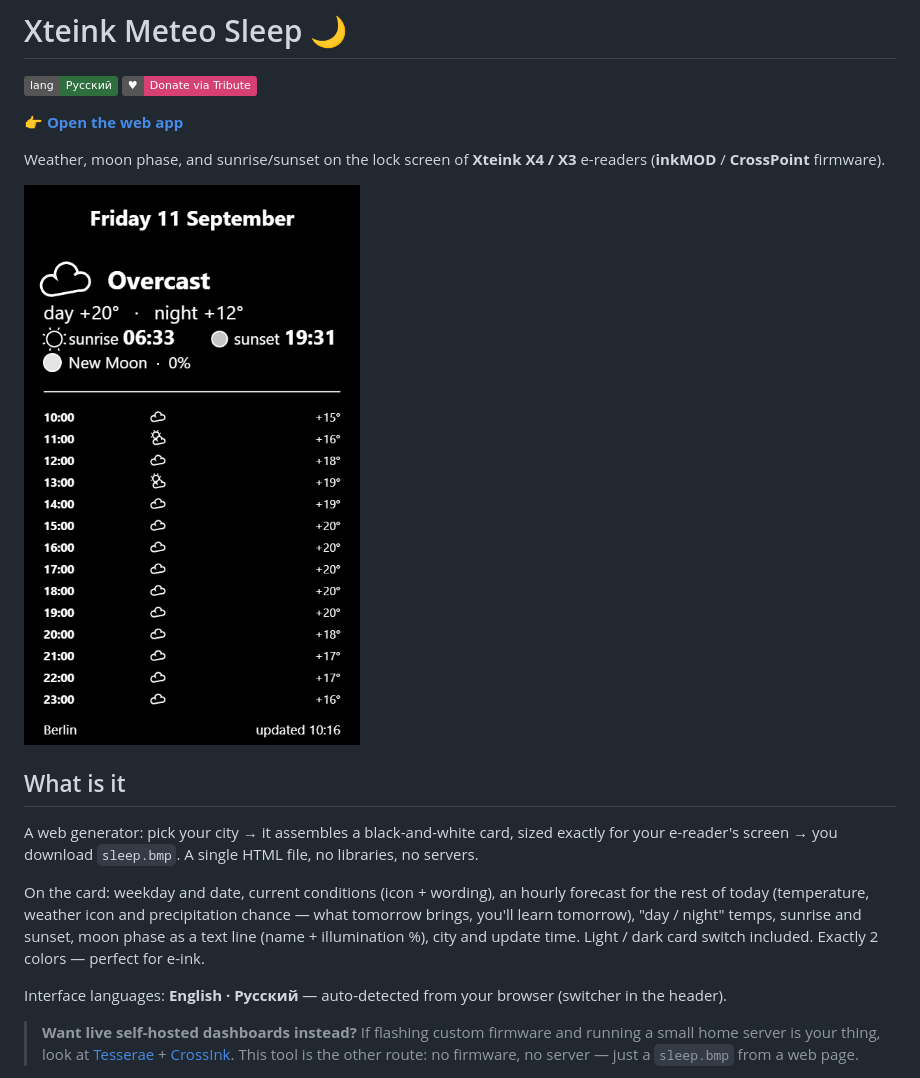
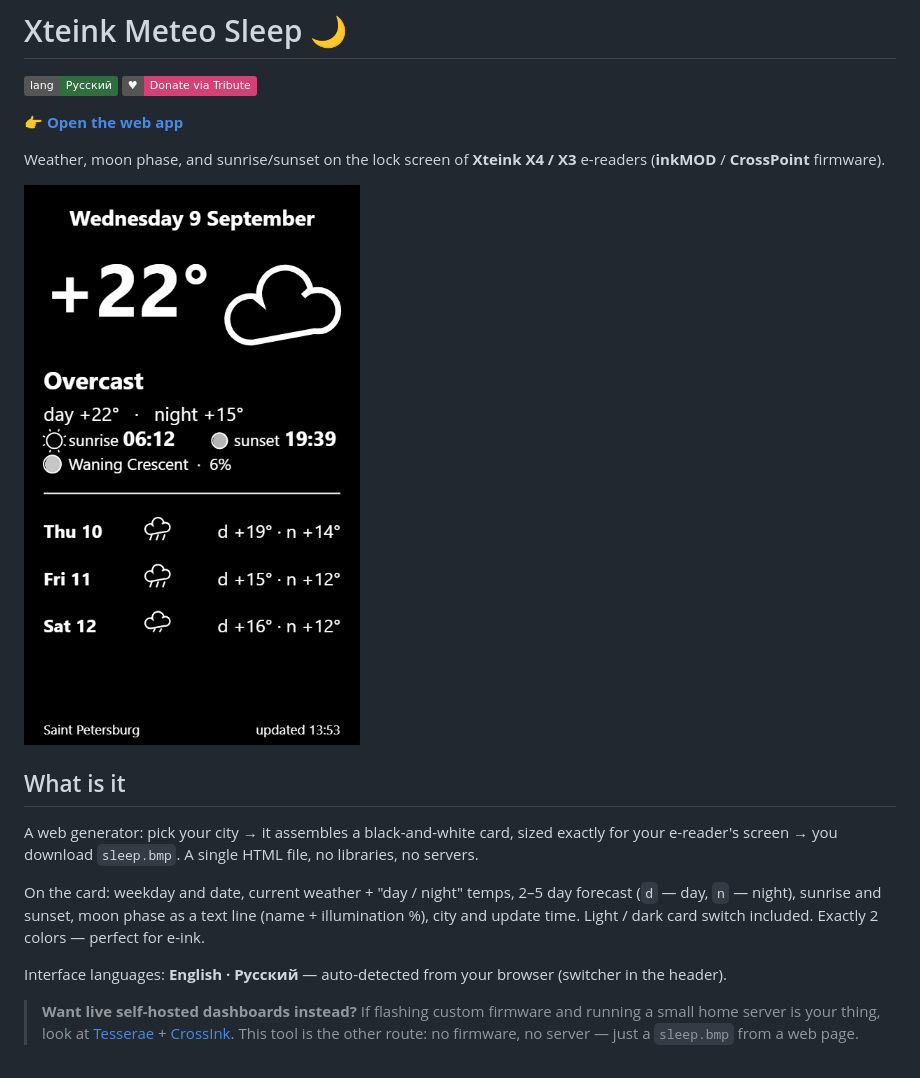
Before and after one commit to aktogde1/xteink-meteo-sleep, a Markdown page: README.md, the part around the change. Drawn GitHub-style; pictures changed too: screenshot-en.png; badges without logos.

```diff
--- a/README.md
+++ b/README.md
@@ -13,7 +13,7 @@ Weather, moon phase, and sunrise/sunset on the lock screen of **Xteink X4 / X3**
 
 A web generator: pick your city → it assembles a black-and-white card, sized exactly for your e-reader's screen → you download `sleep.bmp`. A single HTML file, no libraries, no servers.
 
-On the card: weekday and date, current conditions (icon + wording), an hourly forecast for the rest of today (temperature, weather icon and precipitation chance — what tomorrow brings, you'll learn tomorrow), "day / night" temps, sunrise and sunset, moon phase as a text line (name + illumination %), city and update time. Light / dark card switch included. Exactly 2 colors — perfect for e-ink.
+On the card: weekday and date, current weather + "day / night" temps, 2–5 day forecast (`d` — day, `n` — night), sunrise and sunset, moon phase as a text line (name + illumination %), city and update time. Light / dark card switch included. Exactly 2 colors — perfect for e-ink.
 
 Interface languages: **English · Русский** — auto-detected from your browser (switcher in the header).
 
```
Also changed, not shown: DEVELOPMENT.md (+4 -4 lines), README.ru.md (+1 -1 lines), screenshot.png, 1 other file.
